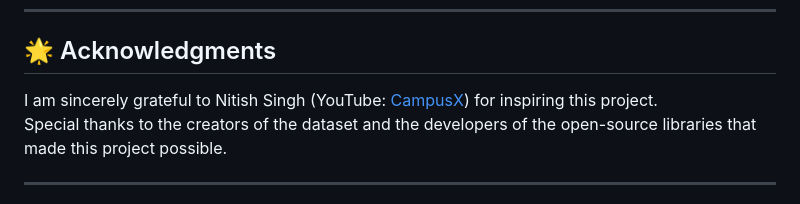
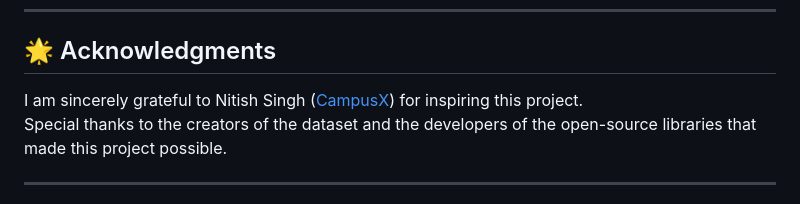
Before and after one commit to iamtgiri/Book_Recommendation_System, a Markdown page: README.md, the part around the change. Rendered like a GitHub page.

```diff
--- a/README.md
+++ b/README.md
@@ -102,7 +102,7 @@ This project is licensed under the MIT License. See the [LICENSE](LICENSE) file
 
 ## 🌟 Acknowledgments
 
-I am sincerely grateful to Nitish Singh (YouTube: [CampusX](https://learnwith.campusx.in/)) for inspiring this project.
+I am sincerely grateful to Nitish Singh ([CampusX](https://learnwith.campusx.in/)) for inspiring this project.
 Special thanks to the creators of the dataset and the developers of the open-source libraries that made this project possible.
 
 ---
```
